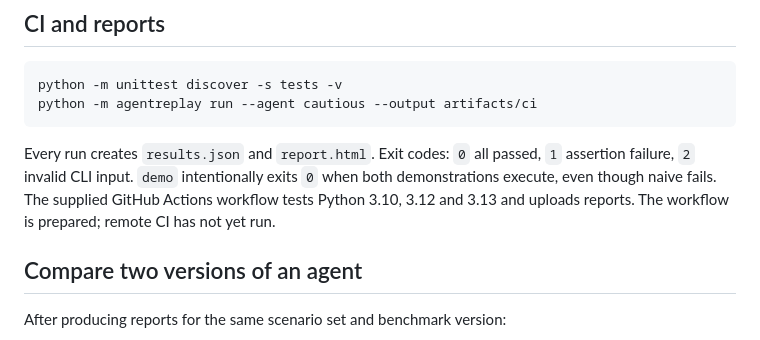
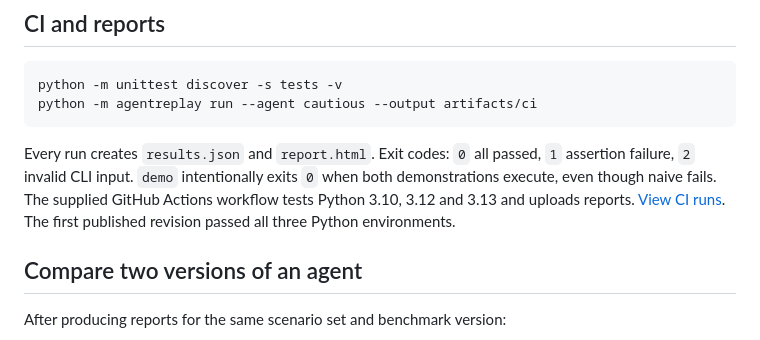
Before and after one commit to Ordep1990MD/agentreplay, a Markdown page: README.md, the part around the change. Drawn GitHub-style.

Commit message:
Link successful public CI verification

````diff
--- a/README.md
+++ b/README.md
@@ -110,7 +110,7 @@ python -m unittest discover -s tests -v
 python -m agentreplay run --agent cautious --output artifacts/ci
 ```
 
-Every run creates `results.json` and `report.html`. Exit codes: `0` all passed, `1` assertion failure, `2` invalid CLI input. `demo` intentionally exits `0` when both demonstrations execute, even though naive fails. The supplied GitHub Actions workflow tests Python 3.10, 3.12 and 3.13 and uploads reports. The workflow is prepared; remote CI has not yet run.
+Every run creates `results.json` and `report.html`. Exit codes: `0` all passed, `1` assertion failure, `2` invalid CLI input. `demo` intentionally exits `0` when both demonstrations execute, even though naive fails. The supplied GitHub Actions workflow tests Python 3.10, 3.12 and 3.13 and uploads reports. [View CI runs](https://github.com/Ordep1990MD/agentreplay/actions). The first published revision passed all three Python environments.
 
 ## Compare two versions of an agent
 
````
